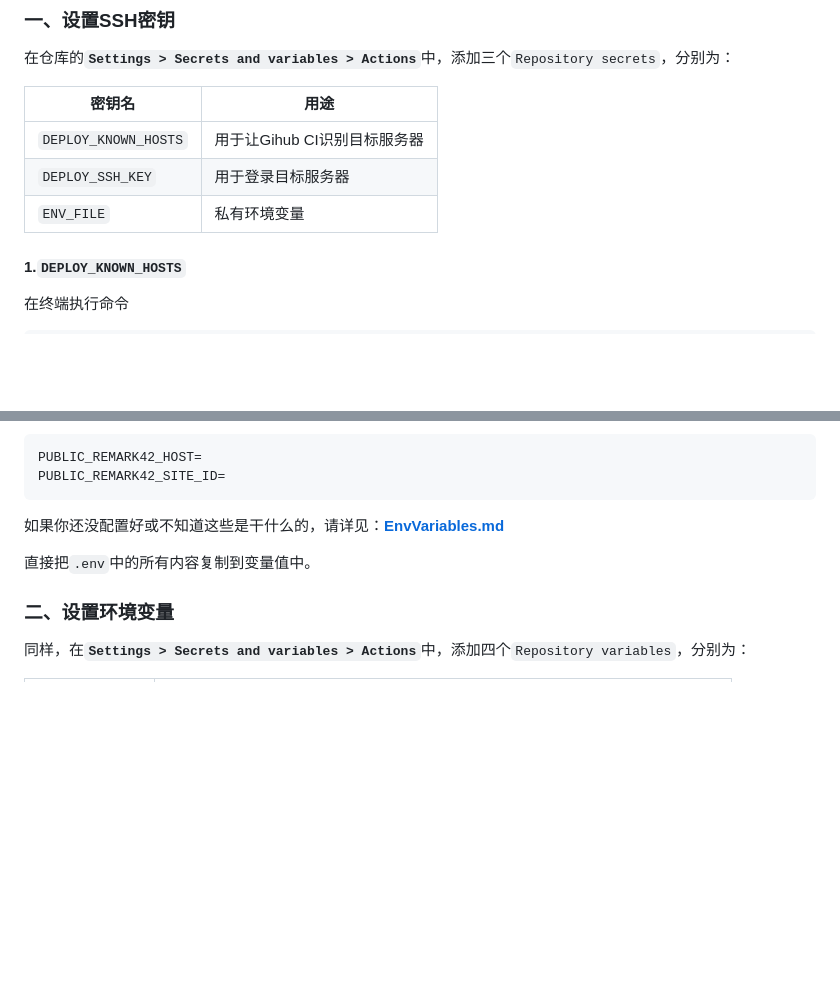
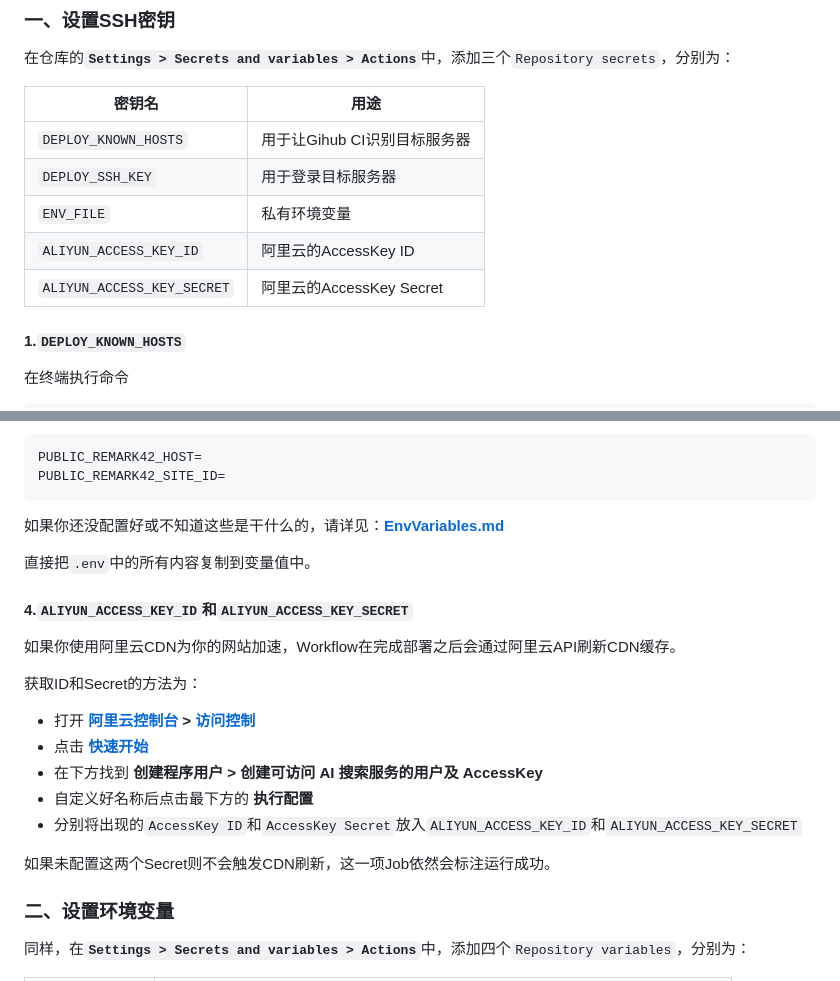
Before and after one commit to ClovertaTheTrilobita/astro-blog-template, a Markdown page: docs/GithubActions.md, 2 parts joined by grey strips. GitHub-like rendering; blank space fills up the shorter version.

```diff
--- a/docs/GithubActions.md
+++ b/docs/GithubActions.md
@@ -18,11 +18,13 @@
 
 在仓库的<b>`Settings > Secrets and variables > Actions`</b>中，添加三个`Repository secrets`，分别为：
 
-| 密钥名               | 用途                         |
-| -------------------- | ---------------------------- |
-| `DEPLOY_KNOWN_HOSTS` | 用于让Gihub CI识别目标服务器 |
-| `DEPLOY_SSH_KEY`     | 用于登录目标服务器           |
-| `ENV_FILE`           | 私有环境变量                 |
+| 密钥名                     | 用途                         |
+| -------------------------- | ---------------------------- |
+| `DEPLOY_KNOWN_HOSTS`       | 用于让Gihub CI识别目标服务器 |
+| `DEPLOY_SSH_KEY`           | 用于登录目标服务器           |
+| `ENV_FILE`                 | 私有环境变量                 |
+| `ALIYUN_ACCESS_KEY_ID`     | 阿里云的AccessKey ID         |
+| `ALIYUN_ACCESS_KEY_SECRET` | 阿里云的AccessKey Secret     |
 
 #### 1.`DEPLOY_KNOWN_HOSTS`
 
@@ -84,6 +86,20 @@ PUBLIC_REMARK42_SITE_ID=
 
 直接把`.env`中的所有内容复制到变量值中。
 
+#### 4.`ALIYUN_ACCESS_KEY_ID`和`ALIYUN_ACCESS_KEY_SECRET`
+
+如果你使用阿里云CDN为你的网站加速，Workflow在完成部署之后会通过阿里云API刷新CDN缓存。
+
+获取ID和Secret的方法为：
+
+- 打开 <b>[阿里云控制台](https://home.console.aliyun.com/home/dashboard/ProductAndService) > [访问控制](https://ram.console.aliyun.com/overview)</b>
+- 点击 <b>[快速开始](https://ram.console.aliyun.com/overview?activeTab=workflow)</b>
+- 在下方找到 <b>创建程序用户 > 创建可访问 AI 搜索服务的用户及 AccessKey</b>
+- 自定义好名称后点击最下方的 <b>执行配置</b>
+- 分别将出现的`AccessKey ID`和`AccessKey Secret`放入`ALIYUN_ACCESS_KEY_ID`和`ALIYUN_ACCESS_KEY_SECRET`
+
+如果未配置这两个Secret则不会触发CDN刷新，这一项Job依然会标注运行成功。
+
 ### 二、设置环境变量
 
 同样，在<b>`Settings > Secrets and variables > Actions`</b>中，添加四个`Repository variables`，分别为：
```
Also changed, not shown: docs/GithubActions-en.md (+17 -1 lines).
